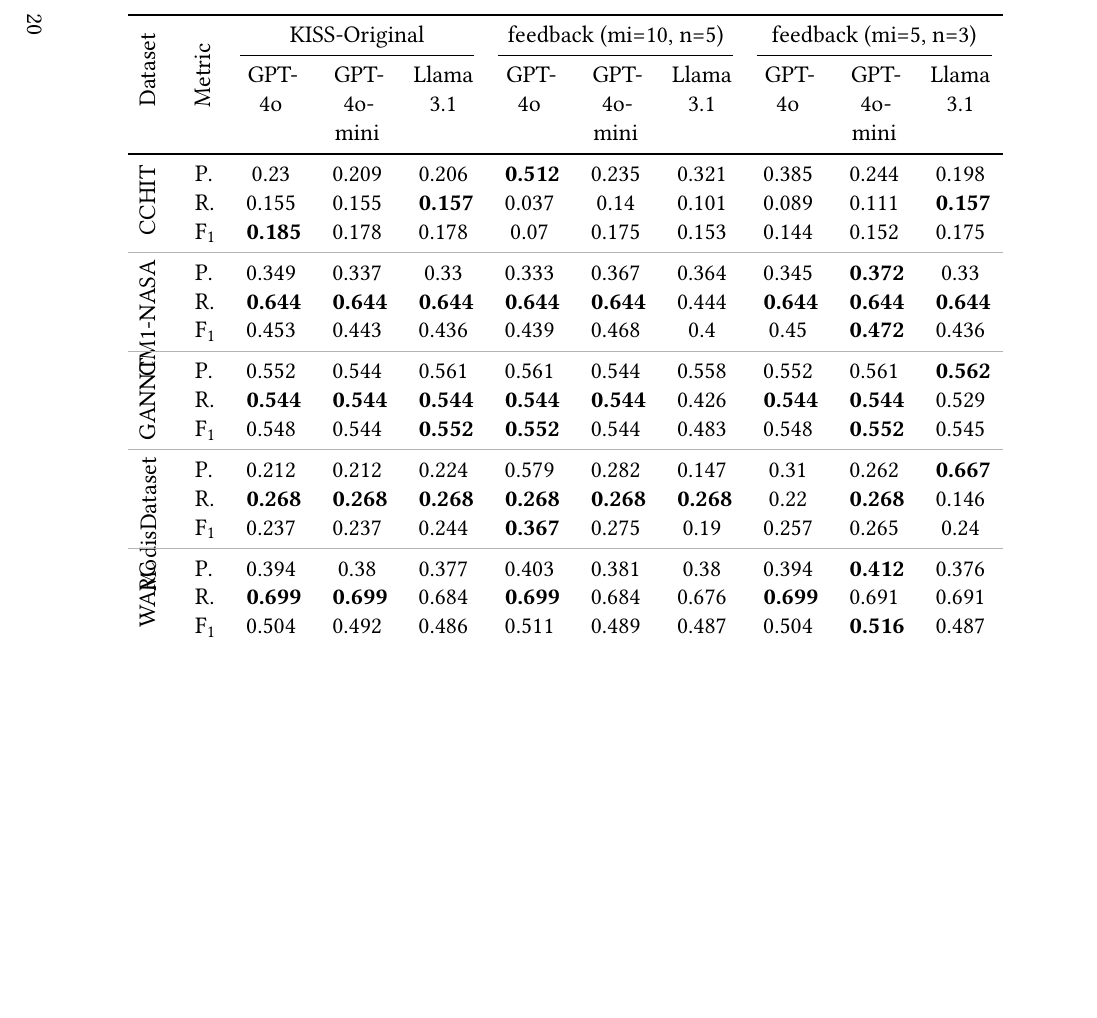
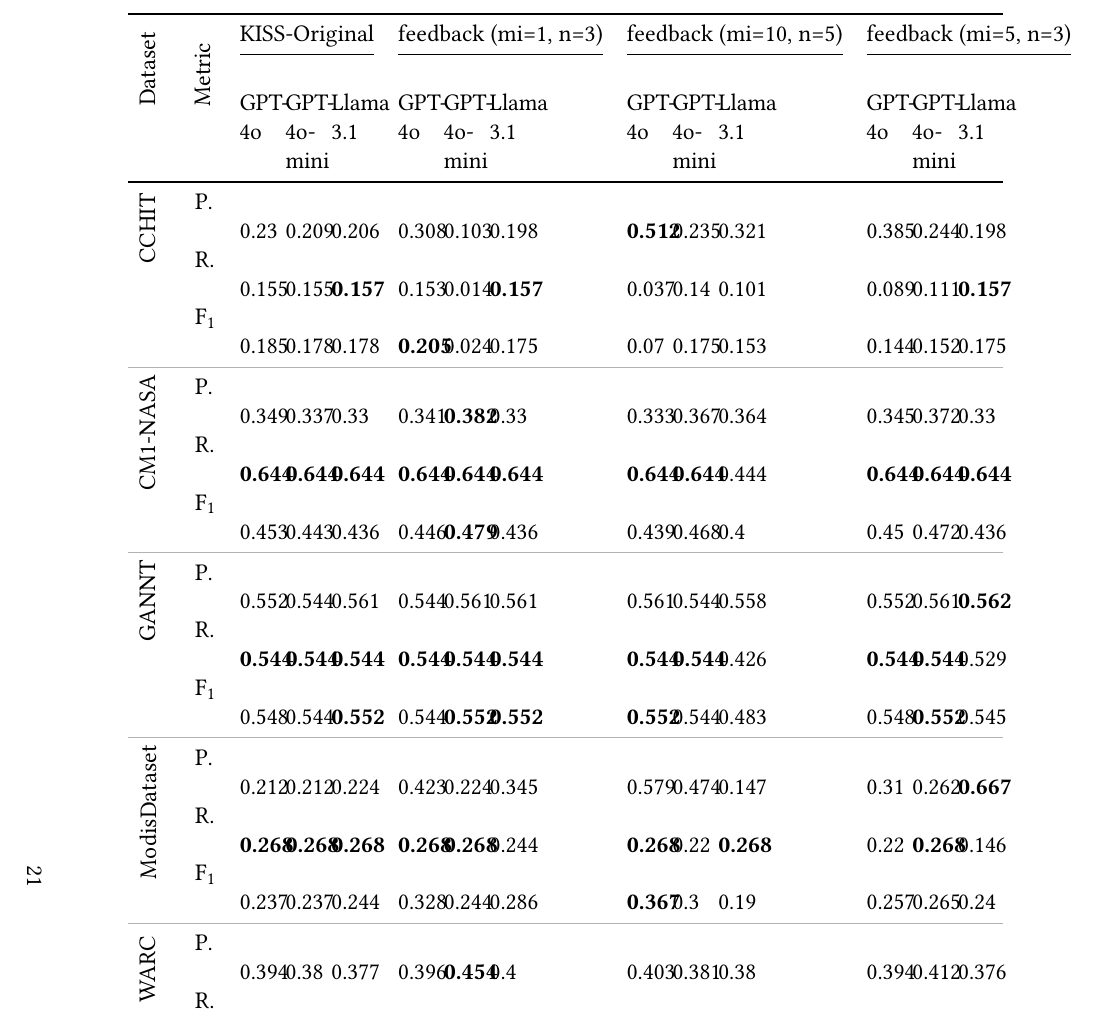
Before and after one commit to DanielDango/LiSSA-RATLR, a LaTeX thesis (thesis.tex, which reads tables/FeedbackOptimizer.tex): part of page 28 of 37 before the commit and part of page 29 of 37 after it, cut at the place of the change, the shorter picture padded with empty space. Compiled offline with pdfLaTeX.

Commit message:
regenerate feedback optimization table with mi = 1

```diff
--- a/tables/FeedbackOptimizer.tex
+++ b/tables/FeedbackOptimizer.tex
@@ -1,52 +1,53 @@
 
-\begin{tabularx}{\textwidth}{p{1.3em}l Z  Z  Z  Z  Z  Z  Z  Z  Z }
+\begin{tabularx}{\textwidth}{p{1.3em}l Z  Z  Z  Z  Z  Z  Z  Z  Z  Z  Z  Z }
     \toprule
-    \multirow{2}{1em}[-0.45em]{\rotatebox{90}{Dataset}} & \multirow{2}{*}[-0.9em]{\rotatebox{90}{Metric}}  & \multicolumn{ 3 }{c}{KISS-Original}  & \multicolumn{ 3 }{c}{feedback (mi=10, n=5)}  & \multicolumn{ 3 }{c}{feedback (mi=5, n=3)}                                                                                          \\
+    \multirow{2}{1em}[-0.45em]{\rotatebox{90}{Dataset}} & \multirow{2}{*}[-0.9em]{\rotatebox{90}{Metric}}  & \multicolumn{ 3 }{c}{KISS-Original}  & \multicolumn{ 3 }{c}{feedback (mi=1, n=3)}  & \multicolumn{ 3 }{c}{feedback (mi=10, n=5)}  & \multicolumn{ 3 }{c}{feedback (mi=5, n=3)}                                                                                          \\
     \cmidrule(lr){ 3-5 }
     \cmidrule(lr){ 6-8 }
     \cmidrule(lr){ 9-11 }
-    &                            & GPT-4o        & GPT-4o-mini        & Llama 3.1        & GPT-4o        & GPT-4o-mini        & Llama 3.1        & GPT-4o        & GPT-4o-mini        & Llama 3.1           \\
+    \cmidrule(lr){ 12-14 }
+    &                            & GPT-4o        & GPT-4o-mini        & Llama 3.1        & GPT-4o        & GPT-4o-mini        & Llama 3.1        & GPT-4o        & GPT-4o-mini        & Llama 3.1        & GPT-4o        & GPT-4o-mini        & Llama 3.1           \\
     \midrule
     \multirow{ 3 }{*}{\rotatebox{90}{CCHIT}}
-    & P.    & 0.23    & 0.209    & 0.206    & \textbf{ 0.512 }    & 0.235    & 0.321    & 0.385    & 0.244    & 0.198 \\
-    & R.    & 0.155    & 0.155    & \textbf{ 0.157 }    & 0.037    & 0.14    & 0.101    & 0.089    & 0.111    & \textbf{ 0.157 } \\
-    & F\textsubscript{1}    & \textbf{ 0.185 }    & 0.178    & 0.178    & 0.07    & 0.175    & 0.153    & 0.144    & 0.152    & 0.175 \\
+    & P.    & 0.23    & 0.209    & 0.206    & 0.308    & 0.103    & 0.198    & \textbf{ 0.512 }    & 0.235    & 0.321    & 0.385    & 0.244    & 0.198 \\
+    & R.    & 0.155    & 0.155    & \textbf{ 0.157 }    & 0.153    & 0.014    & \textbf{ 0.157 }    & 0.037    & 0.14    & 0.101    & 0.089    & 0.111    & \textbf{ 0.157 } \\
+    & F\textsubscript{1}    & 0.185    & 0.178    & 0.178    & \textbf{ 0.205 }    & 0.024    & 0.175    & 0.07    & 0.175    & 0.153    & 0.144    & 0.152    & 0.175 \\
     \arrayrulecolor{kit-gray30} \midrule \arrayrulecolor{black}
 
     \multirow{ 3 }{*}{\rotatebox{90}{CM1-NASA}}
-    & P.    & 0.349    & 0.337    & 0.33    & 0.333    & 0.367    & 0.364    & 0.345    & \textbf{ 0.372 }    & 0.33 \\
-    & R.    & \textbf{ 0.644 }    & \textbf{ 0.644 }    & \textbf{ 0.644 }    & \textbf{ 0.644 }    & \textbf{ 0.644 }    & 0.444    & \textbf{ 0.644 }    & \textbf{ 0.644 }    & \textbf{ 0.644 } \\
-    & F\textsubscript{1}    & 0.453    & 0.443    & 0.436    & 0.439    & 0.468    & 0.4    & 0.45    & \textbf{ 0.472 }    & 0.436 \\
+    & P.    & 0.349    & 0.337    & 0.33    & 0.341    & \textbf{ 0.382 }    & 0.33    & 0.333    & 0.367    & 0.364    & 0.345    & 0.372    & 0.33 \\
+    & R.    & \textbf{ 0.644 }    & \textbf{ 0.644 }    & \textbf{ 0.644 }    & \textbf{ 0.644 }    & \textbf{ 0.644 }    & \textbf{ 0.644 }    & \textbf{ 0.644 }    & \textbf{ 0.644 }    & 0.444    & \textbf{ 0.644 }    & \textbf{ 0.644 }    & \textbf{ 0.644 } \\
+    & F\textsubscript{1}    & 0.453    & 0.443    & 0.436    & 0.446    & \textbf{ 0.479 }    & 0.436    & 0.439    & 0.468    & 0.4    & 0.45    & 0.472    & 0.436 \\
     \arrayrulecolor{kit-gray30} \midrule \arrayrulecolor{black}
 
     \multirow{ 3 }{*}{\rotatebox{90}{GANNT}}
-    & P.    & 0.552    & 0.544    & 0.561    & 0.561    & 0.544    & 0.558    & 0.552    & 0.561    & \textbf{ 0.562 } \\
-    & R.    & \textbf{ 0.544 }    & \textbf{ 0.544 }    & \textbf{ 0.544 }    & \textbf{ 0.544 }    & \textbf{ 0.544 }    & 0.426    & \textbf{ 0.544 }    & \textbf{ 0.544 }    & 0.529 \\
-    & F\textsubscript{1}    & 0.548    & 0.544    & \textbf{ 0.552 }    & \textbf{ 0.552 }    & 0.544    & 0.483    & 0.548    & \textbf{ 0.552 }    & 0.545 \\
+    & P.    & 0.552    & 0.544    & 0.561    & 0.544    & 0.561    & 0.561    & 0.561    & 0.544    & 0.558    & 0.552    & 0.561    & \textbf{ 0.562 } \\
+    & R.    & \textbf{ 0.544 }    & \textbf{ 0.544 }    & \textbf{ 0.544 }    & \textbf{ 0.544 }    & \textbf{ 0.544 }    & \textbf{ 0.544 }    & \textbf{ 0.544 }    & \textbf{ 0.544 }    & 0.426    & \textbf{ 0.544 }    & \textbf{ 0.544 }    & 0.529 \\
+    & F\textsubscript{1}    & 0.548    & 0.544    & \textbf{ 0.552 }    & 0.544    & \textbf{ 0.552 }    & \textbf{ 0.552 }    & \textbf{ 0.552 }    & 0.544    & 0.483    & 0.548    & \textbf{ 0.552 }    & 0.545 \\
     \arrayrulecolor{kit-gray30} \midrule \arrayrulecolor{black}
 
     \multirow{ 3 }{*}{\rotatebox{90}{ModisDataset}}
-    & P.    & 0.212    & 0.212    & 0.224    & 0.579    & 0.282    & 0.147    & 0.31    & 0.262    & \textbf{ 0.667 } \\
-    & R.    & \textbf{ 0.268 }    & \textbf{ 0.268 }    & \textbf{ 0.268 }    & \textbf{ 0.268 }    & \textbf{ 0.268 }    & \textbf{ 0.268 }    & 0.22    & \textbf{ 0.268 }    & 0.146 \\
-    & F\textsubscript{1}    & 0.237    & 0.237    & 0.244    & \textbf{ 0.367 }    & 0.275    & 0.19    & 0.257    & 0.265    & 0.24 \\
+    & P.    & 0.212    & 0.212    & 0.224    & 0.423    & 0.224    & 0.345    & 0.579    & 0.474    & 0.147    & 0.31    & 0.262    & \textbf{ 0.667 } \\
+    & R.    & \textbf{ 0.268 }    & \textbf{ 0.268 }    & \textbf{ 0.268 }    & \textbf{ 0.268 }    & \textbf{ 0.268 }    & 0.244    & \textbf{ 0.268 }    & 0.22    & \textbf{ 0.268 }    & 0.22    & \textbf{ 0.268 }    & 0.146 \\
+    & F\textsubscript{1}    & 0.237    & 0.237    & 0.244    & 0.328    & 0.244    & 0.286    & \textbf{ 0.367 }    & 0.3    & 0.19    & 0.257    & 0.265    & 0.24 \\
     \arrayrulecolor{kit-gray30} \midrule \arrayrulecolor{black}
 
     \multirow{ 3 }{*}{\rotatebox{90}{WARC}}
-    & P.    & 0.394    & 0.38    & 0.377    & 0.403    & 0.381    & 0.38    & 0.394    & \textbf{ 0.412 }    & 0.376 \\
-    & R.    & \textbf{ 0.699 }    & \textbf{ 0.699 }    & 0.684    & \textbf{ 0.699 }    & 0.684    & 0.676    & \textbf{ 0.699 }    & 0.691    & 0.691 \\
-    & F\textsubscript{1}    & 0.504    & 0.492    & 0.486    & 0.511    & 0.489    & 0.487    & 0.504    & \textbf{ 0.516 }    & 0.487 \\
+    & P.    & 0.394    & 0.38    & 0.377    & 0.396    & \textbf{ 0.454 }    & 0.4    & 0.403    & 0.381    & 0.38    & 0.394    & 0.412    & 0.376 \\
+    & R.    & \textbf{ 0.699 }    & \textbf{ 0.699 }    & 0.684    & \textbf{ 0.699 }    & 0.684    & 0.059    & \textbf{ 0.699 }    & 0.684    & 0.676    & \textbf{ 0.699 }    & 0.691    & 0.691 \\
+    & F\textsubscript{1}    & 0.504    & 0.492    & 0.486    & 0.505    & \textbf{ 0.545 }    & 0.103    & 0.511    & 0.489    & 0.487    & 0.504    & 0.516    & 0.487 \\
     \arrayrulecolor{kit-gray30} \midrule \arrayrulecolor{black}
 
     \multirow{ 3 }{*}{\rotatebox{90}{dronology}}
-    & P.    & 0.395    & 0.387    & 0.382    & 0.41    & 0.384    & \textbf{ 1.0 }    & 0.406    & 0.396    & 0.333 \\
-    & R.    & \textbf{ 0.695 }    & \textbf{ 0.695 }    & 0.682    & 0.691    & 0.645    & 0.0    & 0.691    & 0.691    & 0.245 \\
-    & F\textsubscript{1}    & 0.504    & 0.498    & 0.489    & \textbf{ 0.514 }    & 0.481    & 0.0    & 0.512    & 0.503    & 0.283 \\
+    & P.    & 0.395    & 0.387    & 0.382    & 0.393    & 0.413    & 0.366    & 0.41    & 0.384    & \textbf{ 1.0 }    & 0.406    & 0.396    & 0.333 \\
+    & R.    & \textbf{ 0.695 }    & \textbf{ 0.695 }    & 0.682    & 0.691    & 0.686    & 0.536    & 0.691    & 0.645    & 0.0    & 0.691    & 0.691    & 0.245 \\
+    & F\textsubscript{1}    & 0.504    & 0.498    & 0.489    & 0.501    & \textbf{ 0.515 }    & 0.435    & 0.514    & 0.481    & 0.0    & 0.512    & 0.503    & 0.283 \\
     \arrayrulecolor{kit-gray30} \midrule \arrayrulecolor{black}
 
     \multirow{ 3 }{*}{\rotatebox{90}{Avg.}}
-    & P.    & 0.355    & 0.345    & 0.347    & \textbf{ 0.466 }    & 0.365    & 0.462    & 0.399    & 0.374    & 0.411 \\
-    & R.    & \textbf{ 0.501 }    & \textbf{ 0.501 }    & 0.496    & 0.48    & 0.488    & 0.319    & 0.481    & 0.492    & 0.402 \\
-    & F\textsubscript{1}    & 0.405    & 0.399    & 0.398    & 0.409    & 0.405    & 0.286    & 0.403    & \textbf{ 0.41 }    & 0.361 \\
+    & P.    & 0.355    & 0.345    & 0.347    & 0.401    & 0.356    & 0.367    & \textbf{ 0.466 }    & 0.397    & 0.462    & 0.399    & 0.374    & 0.411 \\
+    & R.    & \textbf{ 0.501 }    & \textbf{ 0.501 }    & 0.496    & 0.5    & 0.473    & 0.364    & 0.48    & 0.48    & 0.319    & 0.481    & 0.491    & 0.402 \\
+    & F\textsubscript{1}    & 0.405    & 0.399    & 0.397    & \textbf{ 0.421 }    & 0.393    & 0.331    & 0.409    & 0.409    & 0.286    & 0.403    & 0.41    & 0.361 \\
     \arrayrulecolor{kit-gray30} \midrule \arrayrulecolor{black}
 
 \end{tabularx}
```
